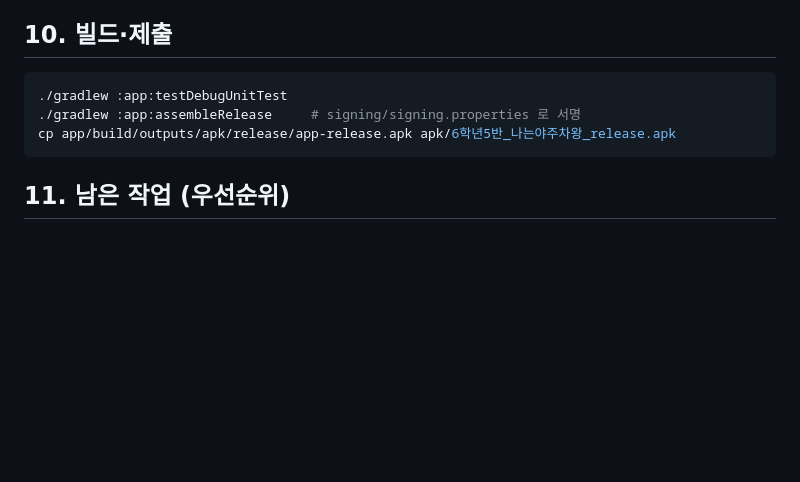
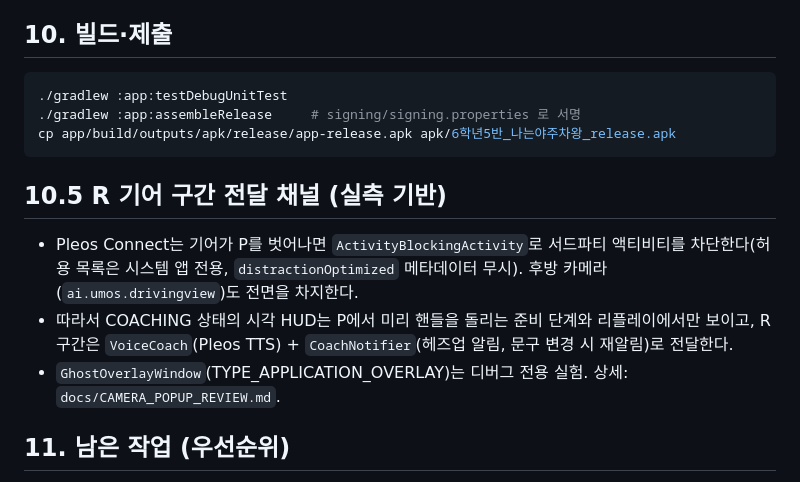
Before and after one commit to skyworker104/pleos-steerin, a Markdown page: PLEOS_STEERIN_AI_CODING_SPEC.md, the part around the change. GitHub-like rendering; blank space fills up the shorter version.

````diff
--- a/PLEOS_STEERIN_AI_CODING_SPEC.md
+++ b/PLEOS_STEERIN_AI_CODING_SPEC.md
@@ -118,6 +118,12 @@ DRIVING ──(gear=R)──▶ COACHING ──(gear=P, 이동 있음, ≥2s)─
 cp app/build/outputs/apk/release/app-release.apk apk/6학년5반_나는야주차왕_release.apk
 ```
 
+## 10.5 R 기어 구간 전달 채널 (실측 기반)
+
+* Pleos Connect는 기어가 P를 벗어나면 `ActivityBlockingActivity`로 서드파티 액티비티를 차단한다(허용 목록은 시스템 앱 전용, `distractionOptimized` 메타데이터 무시). 후방 카메라(`ai.umos.drivingview`)도 전면을 차지한다.
+* 따라서 COACHING 상태의 시각 HUD는 P에서 미리 핸들을 돌리는 준비 단계와 리플레이에서만 보이고, R 구간은 `VoiceCoach`(Pleos TTS) + `CoachNotifier`(헤즈업 알림, 문구 변경 시 재알림)로 전달한다.
+* `GhostOverlayWindow`(TYPE_APPLICATION_OVERLAY)는 디버그 전용 실험. 상세: `docs/CAMERA_POPUP_REVIEW.md`.
+
 ## 11. 남은 작업 (우선순위)
 
 1. ~~Pleos AVD 조향각 콜백 확인~~ → 실측: 1° 단위 즉시 콜백(Virtual Console 변경 시 수십 ms 내 수신). 실차 주기는 별도 확인.
````
Also changed, not shown: README.md (+7 -0 lines), docs/CAMERA_POPUP_REVIEW.md (added, +33 -0 lines), docs/screenshots/09_hun_over_camera.png (added), docs/screenshots/10_hun_snapped_over_camera.png (added), docs/screenshots/11_blocked_while_driving.png (added), 8 other files.
